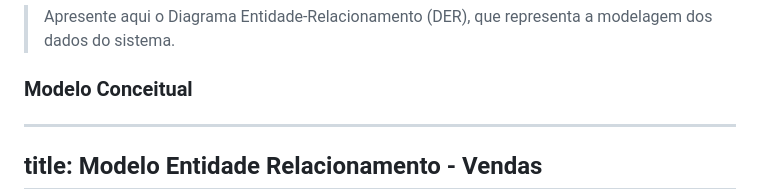
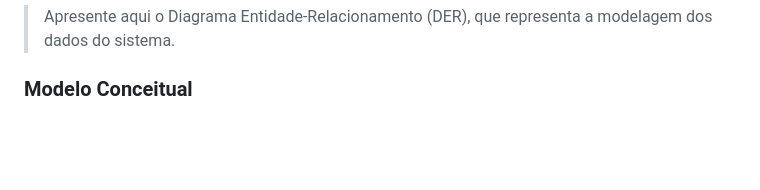
Before and after one commit to Fernandespilot/sis_vendas, a Markdown page: README.md, the part around one of its changes. Rendered like a GitHub page; blank space fills up the shorter version.

Commit message:
fix bloco de código

````diff
--- a/README.md
+++ b/README.md
@@ -48,9 +48,6 @@ As histórias de usuário (User Stories) do sistema estão detalhadas no arquivo
 > Apresente aqui o Diagrama Entidade-Relacionamento (DER), que representa a modelagem dos dados do sistema.
 
 ### Modelo Conceitual
----
-title: Modelo Entidade Relacionamento - Vendas
----
 
 ```mermaid
 erDiagram
````
Also changed, not shown: other parts of README.md (+1 -0 lines).
